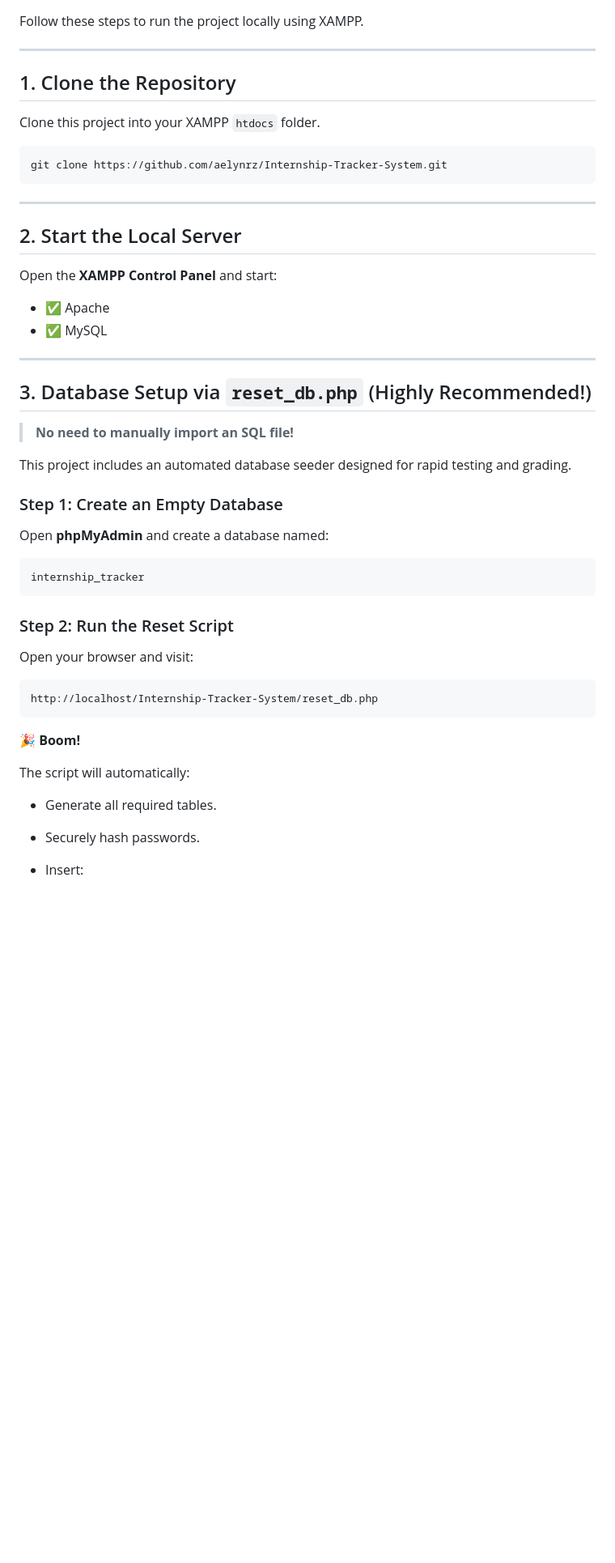
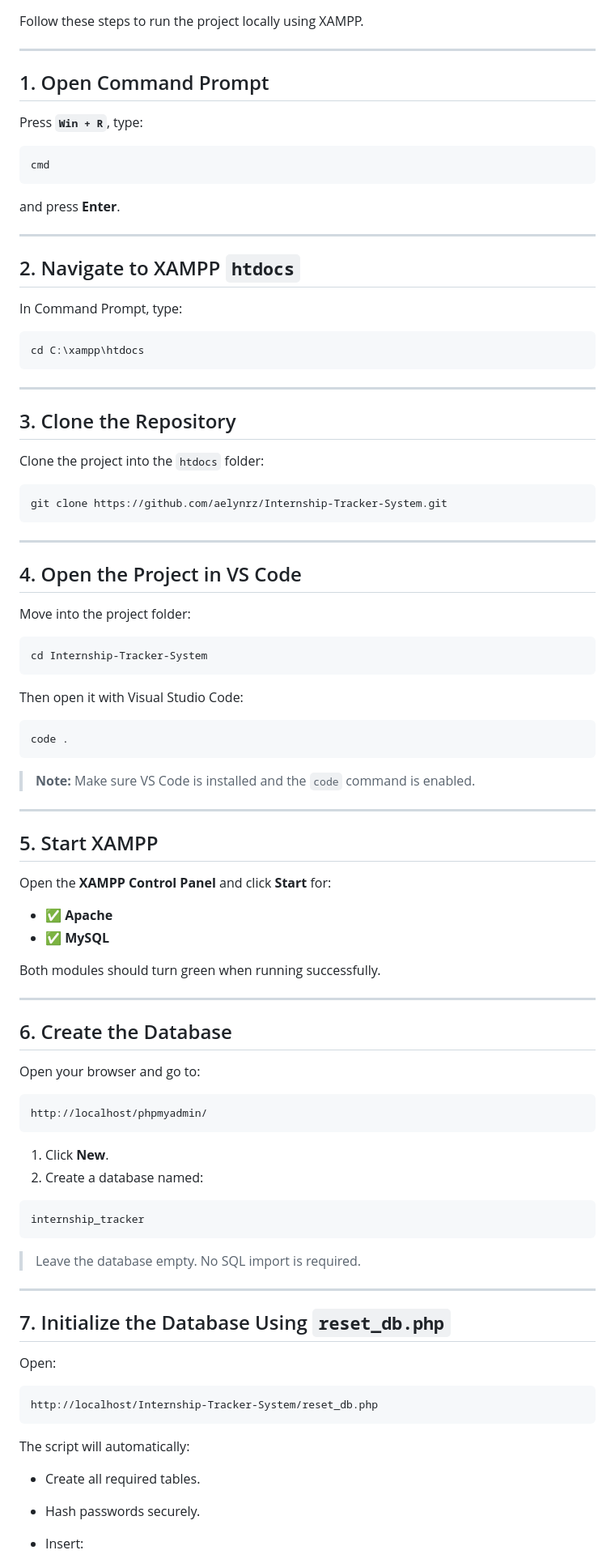
Before and after one commit to aelynrz/Internship-Tracker-System, a Markdown page: README.md, the part around one of its changes. Shown at 81% size. GitHub-like rendering; blank space fills up the shorter version.

````diff
--- a/README.md
+++ b/README.md
@@ -69,9 +69,31 @@ Follow these steps to run the project locally using XAMPP.
 
 ---
 
-## 1. Clone the Repository
+## 1. Open Command Prompt
 
-Clone this project into your XAMPP `htdocs` folder.
+Press **`Win + R`**, type:
+
+```text
+cmd
+```
+
+and press **Enter**.
+
+---
+
+## 2. Navigate to XAMPP `htdocs`
+
+In Command Prompt, type:
+
+```bash
+cd C:\xampp\htdocs
+```
+
+---
+
+## 3. Clone the Repository
+
+Clone the project into the `htdocs` folder:
 
 ```bash
 git clone https://github.com/aelynrz/Internship-Tracker-System.git
@@ -79,42 +101,65 @@ git clone https://github.com/aelynrz/Internship-Tracker-System.git
 
 ---
 
-## 2. Start the Local Server
+## 4. Open the Project in VS Code
 
-Open the **XAMPP Control Panel** and start:
+Move into the project folder:
 
-- ✅ Apache
-- ✅ MySQL
+```bash
+cd Internship-Tracker-System
+```
+
+Then open it with Visual Studio Code:
+
+```bash
+code .
+```
+
+> **Note:** Make sure VS Code is installed and the `code` command is enabled.
 
 ---
 
-## 3. Database Setup via `reset_db.php` (Highly Recommended!)
+## 5. Start XAMPP
 
-> **No need to manually import an SQL file!**
+Open the **XAMPP Control Panel** and click **Start** for:
 
-This project includes an automated database seeder designed for rapid testing and grading.
+* ✅ **Apache**
+* ✅ **MySQL**
 
-### Step 1: Create an Empty Database
+Both modules should turn green when running successfully.
 
-Open **phpMyAdmin** and create a database named:
+---
+
+## 6. Create the Database
+
+Open your browser and go to:
+
+```text
+http://localhost/phpmyadmin/
+```
+
+1. Click **New**.
+2. Create a database named:
 
 ```text
 internship_tracker
 ```
 
-### Step 2: Run the Reset Script
+> Leave the database empty. No SQL import is required.
 
-Open your browser and visit:
+---
 
-```
+## 7. Initialize the Database Using `reset_db.php`
+
+Open:
+
+```text
 http://localhost/Internship-Tracker-System/reset_db.php
 ```
 
-🎉 **Boom!**
-
 The script will automatically:
 
-- Generate all required tables.
-- Securely hash passwords.
-- Insert:
+* Create all required tables.
+* Hash passwords securely.
+* Insert:
 
````
Also changed, not shown: other parts of README.md (+27 -65 lines).
